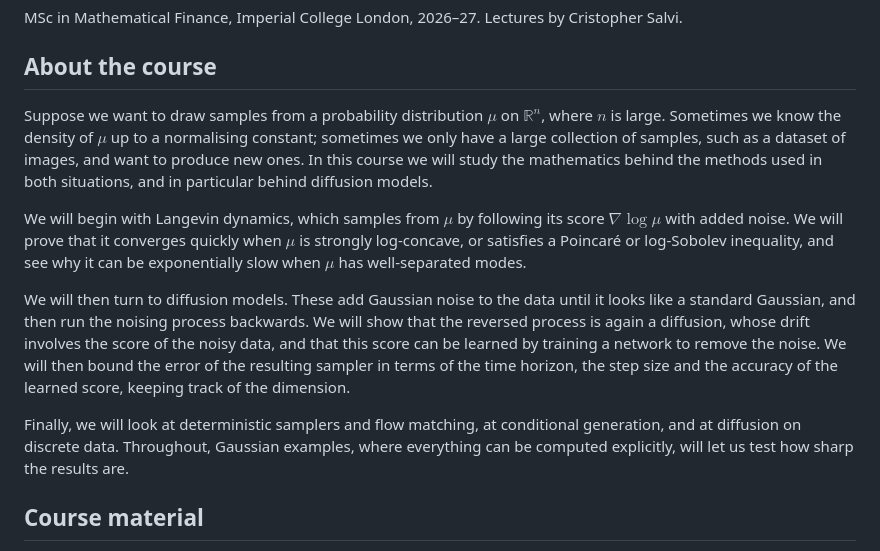
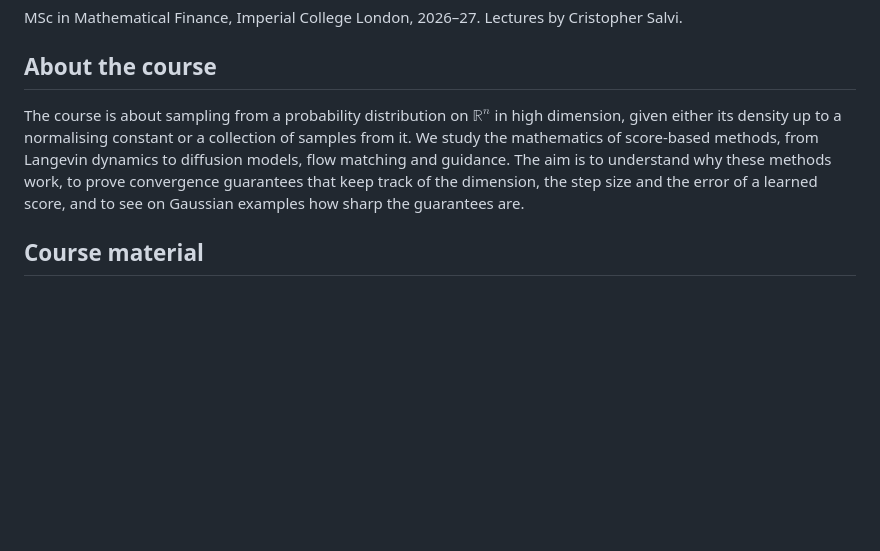
Before and after one commit to crispitagorico/gen-ai-imperial, a Markdown page: README.md, the part around the change. GitHub-like rendering; blank space fills up the shorter version.

Commit message:
README: shorter course summary

```diff
--- a/README.md
+++ b/README.md
@@ -4,27 +4,12 @@ MSc in Mathematical Finance, Imperial College London, 2026–27. Lectures by Cri
 
 ## About the course
 
-Suppose we want to draw samples from a probability distribution $\mu$ on $\mathbb R^n$, where $n$ is
-large. Sometimes we know the density of $\mu$ up to a normalising constant; sometimes we only have a
-large collection of samples, such as a dataset of images, and want to produce new ones. In this
-course we will study the mathematics behind the methods used in both situations, and in particular
-behind diffusion models.
-
-We will begin with Langevin dynamics, which samples from $\mu$ by following its score $\nabla\log\mu$
-with added noise. We will prove that it converges quickly when $\mu$ is strongly log-concave, or satisfies
-a Poincaré or log-Sobolev inequality, and see why it can be exponentially slow when $\mu$ has
-well-separated modes.
-
-We will then turn to diffusion models. These add Gaussian noise to the data until it looks like a
-standard Gaussian, and then run the noising process backwards. We will show that the reversed
-process is again a diffusion, whose drift involves the score of the noisy data, and that this score
-can be learned by training a network to remove the noise. We will then bound the error of the
-resulting sampler in terms of the time horizon, the step size and the accuracy of the learned score,
-keeping track of the dimension.
-
-Finally, we will look at deterministic samplers and flow matching, at conditional generation, and at
-diffusion on discrete data. Throughout, Gaussian examples, where everything can be computed
-explicitly, will let us test how sharp the results are.
+The course is about sampling from a probability distribution on $\mathbb R^n$ in high dimension,
+given either its density up to a normalising constant or a collection of samples from it. We study
+the mathematics of score-based methods, from Langevin dynamics to diffusion models, flow matching
+and guidance. The aim is to understand why these methods work, to prove convergence guarantees that
+keep track of the dimension, the step size and the error of a learned score, and to see on Gaussian
+examples how sharp the guarantees are.
 
 ## Course material
 
```
